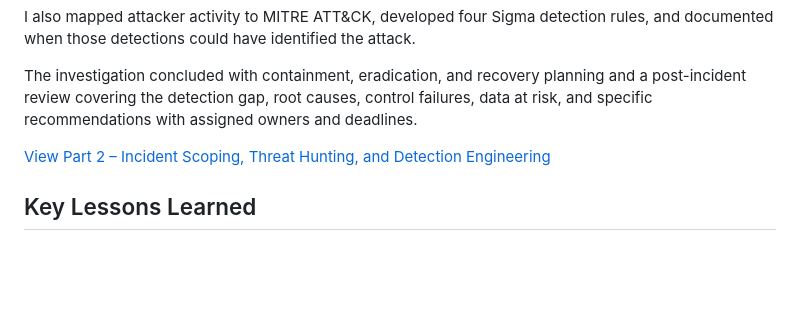
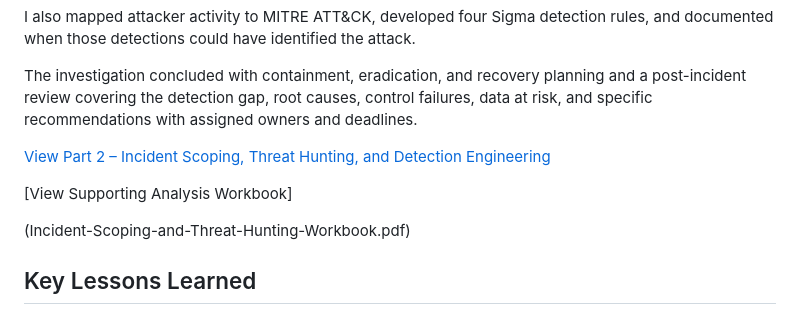
Before and after one commit to ryancarter33/cybersecurityforprofessionals, a Markdown page: grc/Meridian-Trust-Bank-Multi-Day-Case-Study.md, the part around the change. Drawn GitHub-style; blank space fills up the shorter version.

Commit message:
Link supporting incident analysis workbook

```diff
--- a/grc/Meridian-Trust-Bank-Multi-Day-Case-Study.md
+++ b/grc/Meridian-Trust-Bank-Multi-Day-Case-Study.md
@@ -30,6 +30,10 @@ The investigation concluded with containment, eradication, and recovery planning
 
 [View Part 2 – Incident Scoping, Threat Hunting, and Detection Engineering](Incident-Scoping-Threat-Hunting-and-Detection-Case-Study.pdf)
 
+[View Supporting Analysis Workbook]
+
+(Incident-Scoping-and-Threat-Hunting-Workbook.pdf)
+
 ## Key Lessons Learned
 
 1. **A scanner result or single evidence source cannot be treated as the complete answer.** Manual validation removed false positives, while correlation across disk, authentication, endpoint, and firewall evidence revealed several additional days of attacker activity.
```
